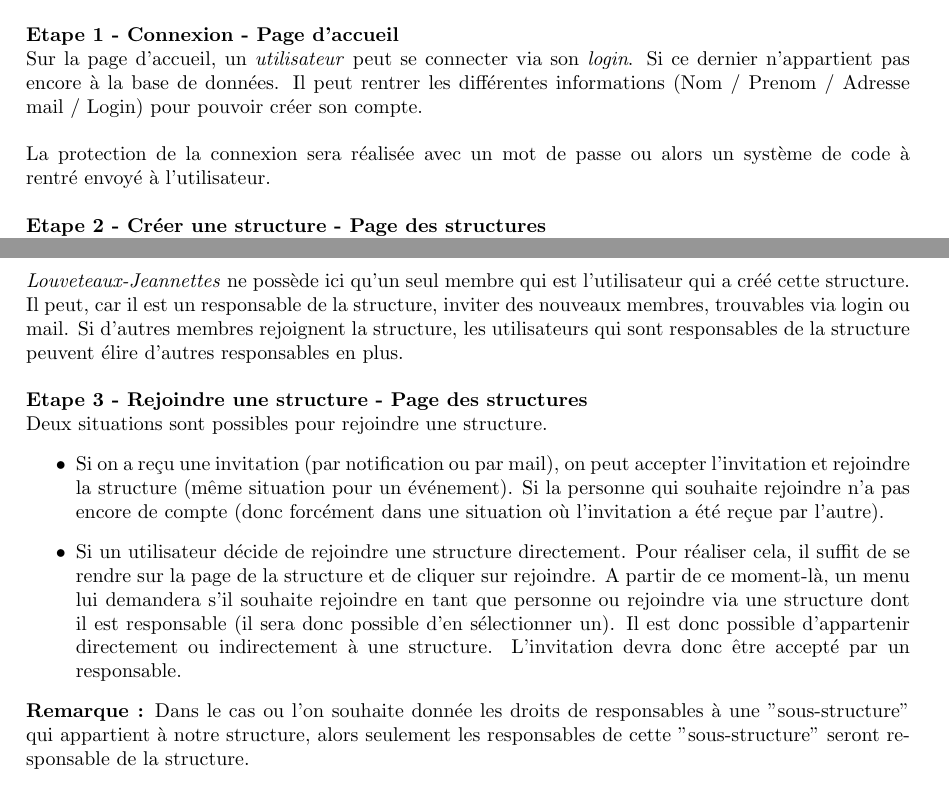
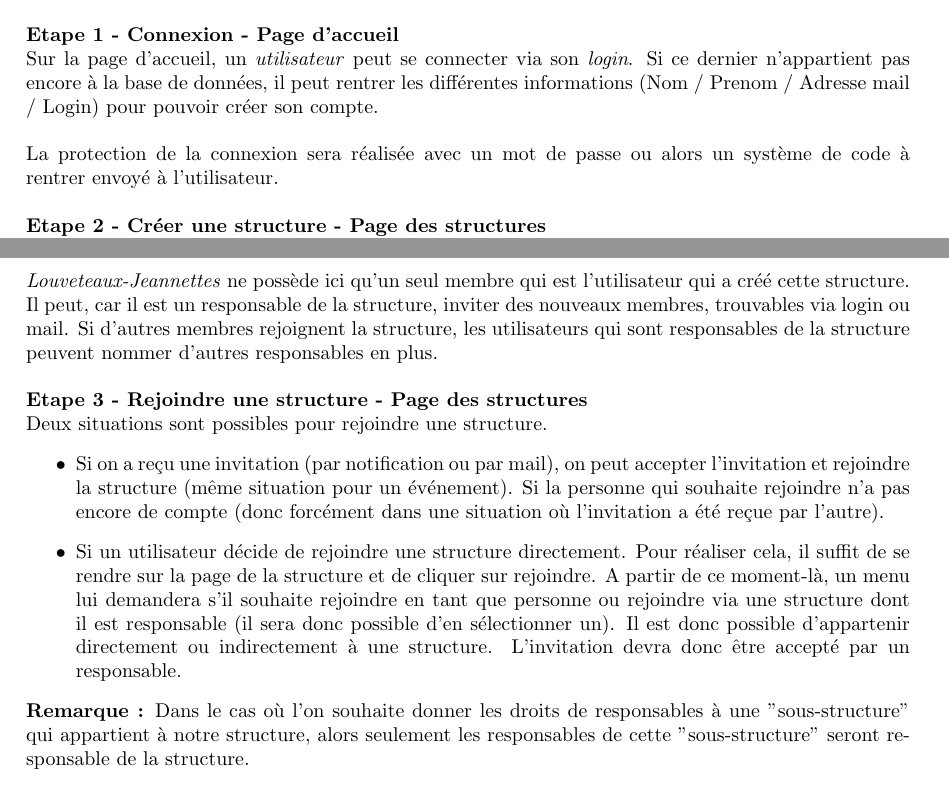
Before and after one commit to tloloum/EcoScout, a LaTeX document (documentation/cahierDesCharges/cahierDesCharges/cahierDesCharges.tex, which reads documentation/cahierDesCharges/cahierDesCharges/parts/pages.tex): two parts of pages 7 and 8 of 9, joined at a grey line, cut so that both start at the same text. Compiled offline with pdfLaTeX.

Commit message:
Corrections des fautes dans le CDD

```diff
--- a/documentation/cahierDesCharges/cahierDesCharges/cahierDesCharges.tex
+++ b/documentation/cahierDesCharges/cahierDesCharges/cahierDesCharges.tex
@@ -48,7 +48,7 @@
 \newpage
 
 \newgeometry{left=2cm, right=2cm, top=2cm, bottom=2cm}
-\section{Spécification Fonctionnelle Détaillée}
+\section{Spécifications Fonctionnelles Détaillées}
 \input{parts/SFD.tex}
 \restoregeometry
 
--- a/documentation/cahierDesCharges/cahierDesCharges/parts/pages.tex
+++ b/documentation/cahierDesCharges/cahierDesCharges/parts/pages.tex
@@ -18,16 +18,16 @@ Chaque fonctionnalité clé sera représentée par une page dédiée dans l'appl
 Nous allons maintenant voir le parcours que pourra faire un utilisateur sur l'application. \\
 \newline
 \textbf{Etape 1 - Connexion - Page d'accueil}\\
-Sur la page d'accueil, un \textit{utilisateur} peut se connecter via son \textit{login}. Si ce dernier n'appartient pas encore à la base de données. Il peut rentrer les différentes informations (Nom / Prenom / Adresse mail / Login) pour pouvoir créer son compte. \\
+Sur la page d'accueil, un \textit{utilisateur} peut se connecter via son \textit{login}. Si ce dernier n'appartient pas encore à la base de données, il peut rentrer les différentes informations (Nom / Prenom / Adresse mail / Login) pour pouvoir créer son compte. \\
 \newline
-La protection de la connexion sera réalisée avec un mot de passe ou alors un système de code à rentré envoyé à l'utilisateur. \\
+La protection de la connexion sera réalisée avec un mot de passe ou alors un système de code à rentrer envoyé à l'utilisateur. \\
 \newline
 \textbf{Etape 2 - Créer une structure - Page des structures}\\
 Une fois connecté, l'utilisateur souhaite créer son équipe \textit{L’Unité Louveteaux-Jeannettes} et rejoindre via cette équipe le \textit{Groupe de Chamarande}.\\
 \newline
 La première étape est donc de créer \textit{L’Unité Louveteaux-Jeannettes} et de la partager aux membres. L'utilisateur se rend donc dans le menu structures et \textit{Créer une structure}. Il va devoir rentrer le nom de la structure, une description et, de façon optionnelle la date qui représente la date de création de la structure. Si cette date n'est pas spécifiée, la date de création sera automatiquement définie comme la date à laquelle la structure a été créée dans l'application. L'utilisateur qui a crée cette structure est considéré comme un responsable de cette structure.\\
 \newline
-Une fois la structure créé, elle devrait être visible dans la liste des structures. Si on la sélectionne on peut voir les informations de la structure comme le nombre de membres par exemple. \textit{L’Unité Louveteaux-Jeannettes} ne possède ici qu'un seul membre qui est l'utilisateur qui a créé cette structure. Il peut, car il est un responsable de la structure, inviter des nouveaux membres, trouvables via login ou mail. Si d'autres membres rejoignent la structure, les utilisateurs qui sont responsables de la structure peuvent élire d'autres responsables en plus.\\
+Une fois la structure créé, elle devrait être visible dans la liste des structures. Si on la sélectionne on peut voir les informations de la structure comme le nombre de membres par exemple. \textit{L’Unité Louveteaux-Jeannettes} ne possède ici qu'un seul membre qui est l'utilisateur qui a créé cette structure. Il peut, car il est un responsable de la structure, inviter des nouveaux membres, trouvables via login ou mail. Si d'autres membres rejoignent la structure, les utilisateurs qui sont responsables de la structure peuvent nommer d'autres responsables en plus.\\
 \newline
 \textbf{Etape 3 - Rejoindre une structure - Page des structures}\\
 Deux situations sont possibles pour rejoindre une structure.
@@ -35,7 +35,7 @@ Deux situations sont possibles pour rejoindre une structure.
     \item Si on a reçu une invitation (par notification ou par mail), on peut accepter l'invitation et rejoindre la structure (même situation pour un événement). Si la personne qui souhaite rejoindre n'a pas encore de compte (donc forcément dans une situation où l'invitation a été reçue par l'autre).
     \item Si un utilisateur décide de rejoindre une structure directement. Pour réaliser cela, il suffit de se rendre sur la page de la structure et de cliquer sur rejoindre. A partir de ce moment-là, un menu lui demandera s'il souhaite rejoindre en tant que personne ou rejoindre via une structure dont il est responsable (il sera donc possible d'en sélectionner un). Il est donc possible d'appartenir directement ou indirectement à une structure. L'invitation devra donc être accepté par un responsable.
 \end{itemize}
-\textbf{Remarque :} Dans le cas ou l'on souhaite donnée les droits de responsables à une "sous-structure" qui appartient à notre structure, alors seulement les responsables de cette "sous-structure" seront responsable de la structure.\\
+\textbf{Remarque :} Dans le cas où l'on souhaite donner les droits de responsables à une "sous-structure" qui appartient à notre structure, alors seulement les responsables de cette "sous-structure" seront responsable de la structure.\\
 \newline
 \textbf{Etape 4 - Evènement}\\
 De la même manière que pour les structures, il est possible de créer et de rejoindre un événement. Un événement est défini par une date de début, une date de fin, une description et, si l'on souhaite, des défis. \\
```
